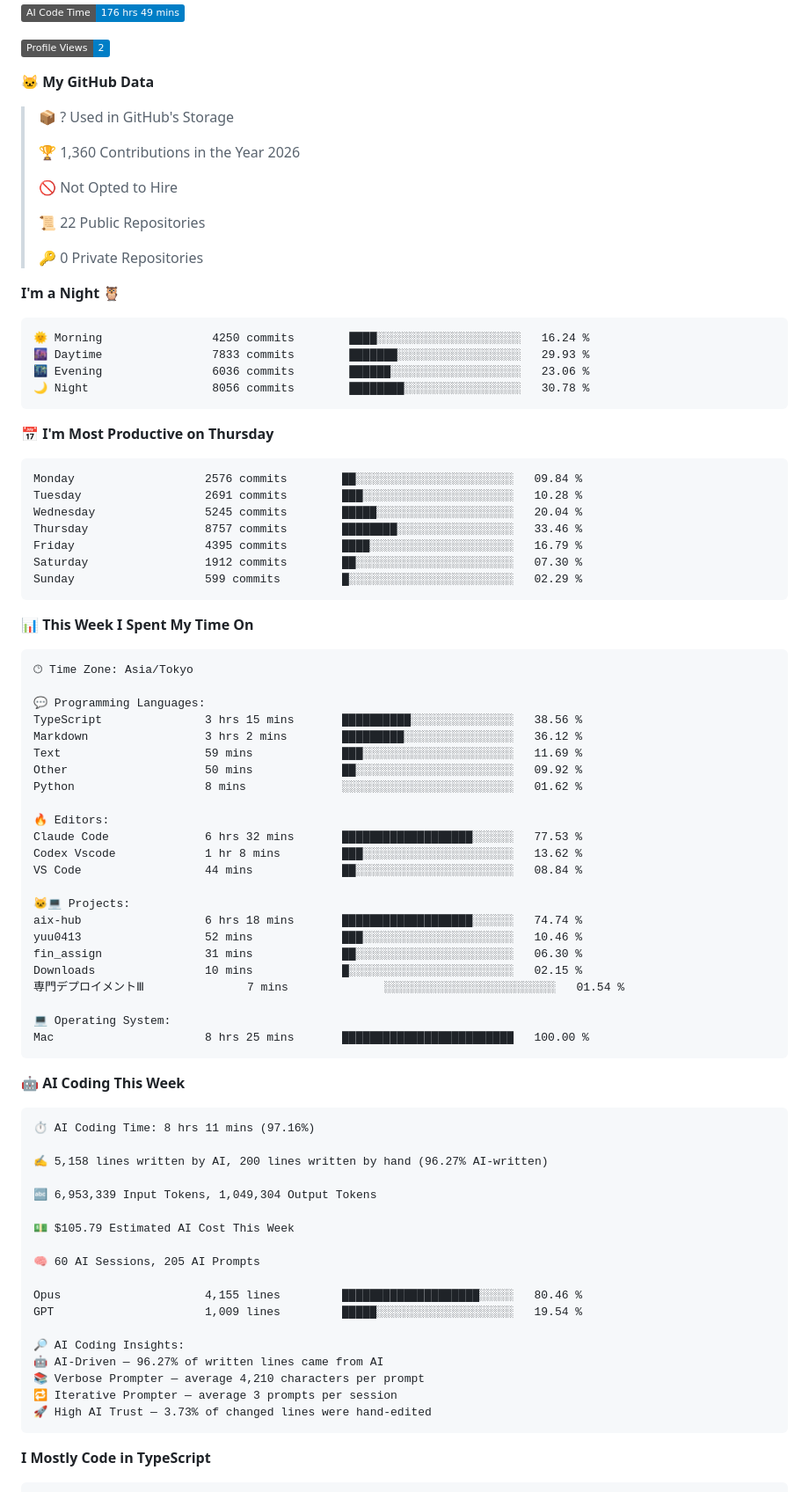
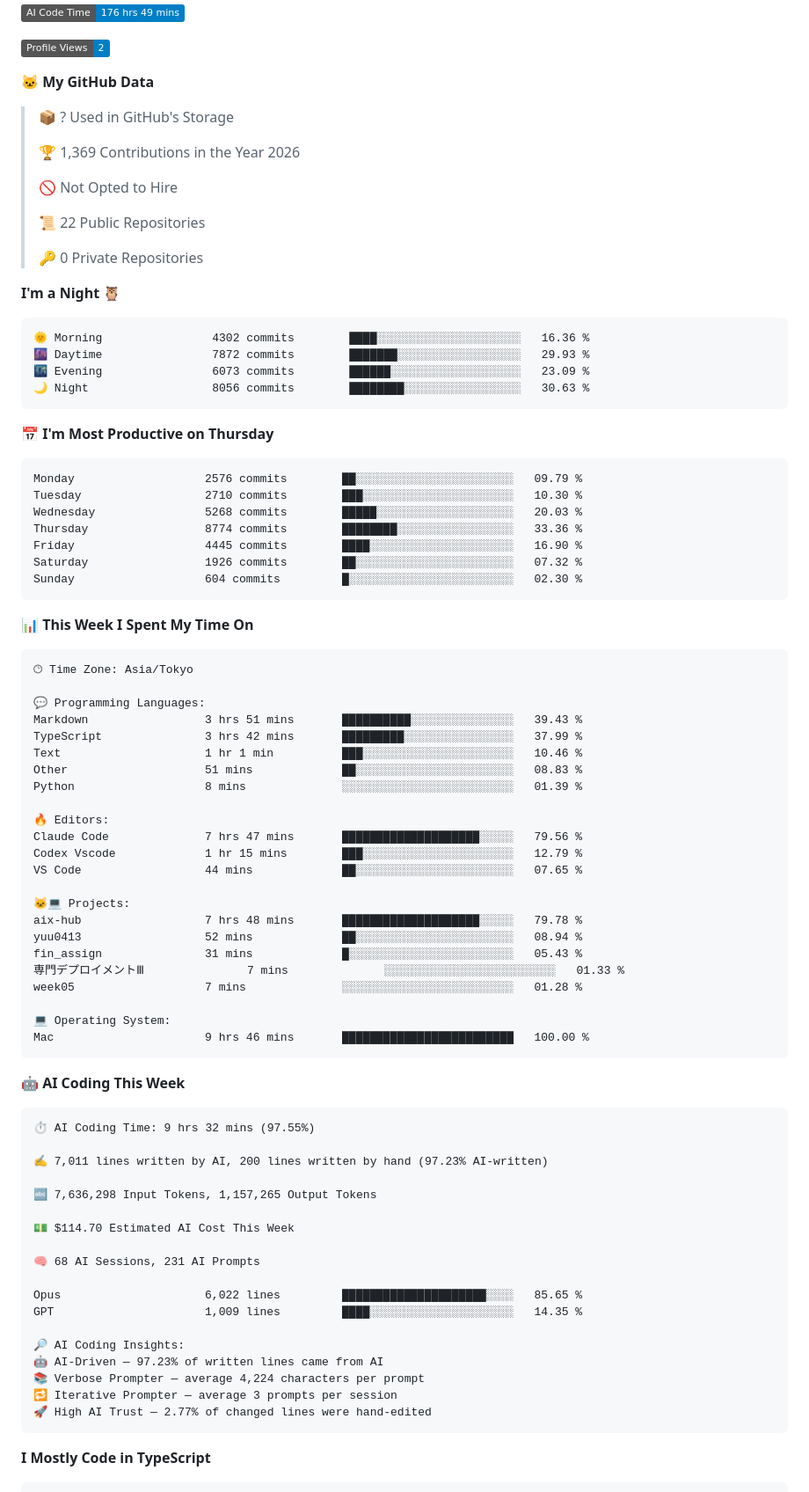
Before and after one commit to Yuu0413s/Yuu0413s, a Markdown page: README.md, the part around one of its changes. Shown at 88% size. Drawn GitHub-style; badges without logos.

Commit message:
Updated with Dev Metrics

````diff
--- a/README.md
+++ b/README.md
@@ -93,7 +93,7 @@
 
 > 📦 ? Used in GitHub's Storage
  >
-> 🏆 1,360 Contributions in the Year 2026
+> 🏆 1,369 Contributions in the Year 2026
  >
 > 🚫 Not Opted to Hire
  >
@@ -104,21 +104,21 @@
 **I'm a Night 🦉**
 
 ```text
-🌞 Morning                4250 commits        ████░░░░░░░░░░░░░░░░░░░░░   16.24 %
-🌆 Daytime                7833 commits        ███████░░░░░░░░░░░░░░░░░░   29.93 %
-🌃 Evening                6036 commits        ██████░░░░░░░░░░░░░░░░░░░   23.06 %
-🌙 Night                  8056 commits        ████████░░░░░░░░░░░░░░░░░   30.78 %
+🌞 Morning                4302 commits        ████░░░░░░░░░░░░░░░░░░░░░   16.36 %
+🌆 Daytime                7872 commits        ███████░░░░░░░░░░░░░░░░░░   29.93 %
+🌃 Evening                6073 commits        ██████░░░░░░░░░░░░░░░░░░░   23.09 %
+🌙 Night                  8056 commits        ████████░░░░░░░░░░░░░░░░░   30.63 %
 ```
 📅 **I'm Most Productive on Thursday**
 
 ```text
-Monday                   2576 commits        ██░░░░░░░░░░░░░░░░░░░░░░░   09.84 %
-Tuesday                  2691 commits        ███░░░░░░░░░░░░░░░░░░░░░░   10.28 %
-Wednesday                5245 commits        █████░░░░░░░░░░░░░░░░░░░░   20.04 %
-Thursday                 8757 commits        ████████░░░░░░░░░░░░░░░░░   33.46 %
-Friday                   4395 commits        ████░░░░░░░░░░░░░░░░░░░░░   16.79 %
-Saturday                 1912 commits        ██░░░░░░░░░░░░░░░░░░░░░░░   07.30 %
-Sunday                   599 commits         █░░░░░░░░░░░░░░░░░░░░░░░░   02.29 %
+Monday                   2576 commits        ██░░░░░░░░░░░░░░░░░░░░░░░   09.79 %
+Tuesday                  2710 commits        ███░░░░░░░░░░░░░░░░░░░░░░   10.30 %
+Wednesday                5268 commits        █████░░░░░░░░░░░░░░░░░░░░   20.03 %
+Thursday                 8774 commits        ████████░░░░░░░░░░░░░░░░░   33.36 %
+Friday                   4445 commits        ████░░░░░░░░░░░░░░░░░░░░░   16.90 %
+Saturday                 1926 commits        ██░░░░░░░░░░░░░░░░░░░░░░░   07.32 %
+Sunday                   604 commits         █░░░░░░░░░░░░░░░░░░░░░░░░   02.30 %
 ```
 
 
@@ -128,49 +128,49 @@ Sunday                   599 commits         █░░░░░░░░░░
 🕑︎ Time Zone: Asia/Tokyo
 
 💬 Programming Languages:
-TypeScript               3 hrs 15 mins       ██████████░░░░░░░░░░░░░░░   38.56 %
-Markdown                 3 hrs 2 mins        █████████░░░░░░░░░░░░░░░░   36.12 %
-Text                     59 mins             ███░░░░░░░░░░░░░░░░░░░░░░   11.69 %
-Other                    50 mins             ██░░░░░░░░░░░░░░░░░░░░░░░   09.92 %
-Python                   8 mins              ░░░░░░░░░░░░░░░░░░░░░░░░░   01.62 %
+Markdown                 3 hrs 51 mins       ██████████░░░░░░░░░░░░░░░   39.43 %
+TypeScript               3 hrs 42 mins       █████████░░░░░░░░░░░░░░░░   37.99 %
+Text                     1 hr 1 min          ███░░░░░░░░░░░░░░░░░░░░░░   10.46 %
+Other                    51 mins             ██░░░░░░░░░░░░░░░░░░░░░░░   08.83 %
+Python                   8 mins              ░░░░░░░░░░░░░░░░░░░░░░░░░   01.39 %
 
 🔥 Editors:
-Claude Code              6 hrs 32 mins       ███████████████████░░░░░░   77.53 %
-Codex Vscode             1 hr 8 mins         ███░░░░░░░░░░░░░░░░░░░░░░   13.62 %
-VS Code                  44 mins             ██░░░░░░░░░░░░░░░░░░░░░░░   08.84 %
+Claude Code              7 hrs 47 mins       ████████████████████░░░░░   79.56 %
+Codex Vscode             1 hr 15 mins        ███░░░░░░░░░░░░░░░░░░░░░░   12.79 %
+VS Code                  44 mins             ██░░░░░░░░░░░░░░░░░░░░░░░   07.65 %
 
 🐱‍💻 Projects:
-aix-hub                  6 hrs 18 mins       ███████████████████░░░░░░   74.74 %
-yuu0413                  52 mins             ███░░░░░░░░░░░░░░░░░░░░░░   10.46 %
-fin_assign               31 mins             ██░░░░░░░░░░░░░░░░░░░░░░░   06.30 %
-Downloads                10 mins             █░░░░░░░░░░░░░░░░░░░░░░░░   02.15 %
-専門デプロイメントⅢ               7 mins              ░░░░░░░░░░░░░░░░░░░░░░░░░   01.54 %
+aix-hub                  7 hrs 48 mins       ████████████████████░░░░░   79.78 %
+yuu0413                  52 mins             ██░░░░░░░░░░░░░░░░░░░░░░░   08.94 %
+fin_assign               31 mins             █░░░░░░░░░░░░░░░░░░░░░░░░   05.43 %
+専門デプロイメントⅢ               7 mins              ░░░░░░░░░░░░░░░░░░░░░░░░░   01.33 %
+week05                   7 mins              ░░░░░░░░░░░░░░░░░░░░░░░░░   01.28 %
 
 💻 Operating System:
-Mac                      8 hrs 25 mins       █████████████████████████   100.00 %
+Mac                      9 hrs 46 mins       █████████████████████████   100.00 %
 ```
 
 🤖 **AI Coding This Week**
 
 ```text
-⏱ AI Coding Time: 8 hrs 11 mins (97.16%)
+⏱ AI Coding Time: 9 hrs 32 mins (97.55%)
 
-✍️ 5,158 lines written by AI, 200 lines written by hand (96.27% AI-written)
+✍️ 7,011 lines written by AI, 200 lines written by hand (97.23% AI-written)
 
-🔤 6,953,339 Input Tokens, 1,049,304 Output Tokens
+🔤 7,636,298 Input Tokens, 1,157,265 Output Tokens
 
-💵 $105.79 Estimated AI Cost This Week
+💵 $114.70 Estimated AI Cost This Week
 
-🧠 60 AI Sessions, 205 AI Prompts
+🧠 68 AI Sessions, 231 AI Prompts
 
-Opus                     4,155 lines         ████████████████████░░░░░   80.46 %
-GPT                      1,009 lines         █████░░░░░░░░░░░░░░░░░░░░   19.54 %
+Opus                     6,022 lines         █████████████████████░░░░   85.65 %
+GPT                      1,009 lines         ████░░░░░░░░░░░░░░░░░░░░░   14.35 %
 
 🔎 AI Coding Insights:
-🤖 AI-Driven — 96.27% of written lines came from AI
-📚 Verbose Prompter — average 4,210 characters per prompt
+🤖 AI-Driven — 97.23% of written lines came from AI
+📚 Verbose Prompter — average 4,224 characters per prompt
 🔁 Iterative Prompter — average 3 prompts per session
-🚀 High AI Trust — 3.73% of changed lines were hand-edited
+🚀 High AI Trust — 2.77% of changed lines were hand-edited
 ```
 
 **I Mostly Code in TypeScript**
````
Also changed, not shown: other parts of README.md (+1 -1 lines), assets/bar_graph.png.
